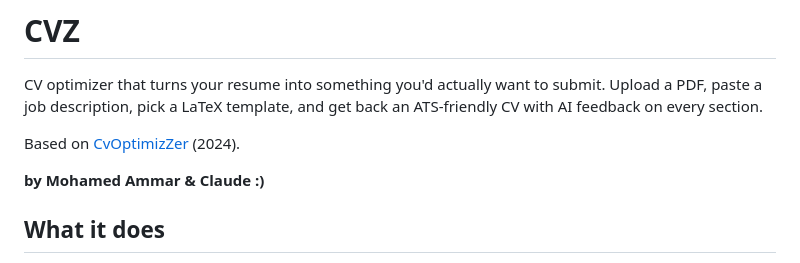
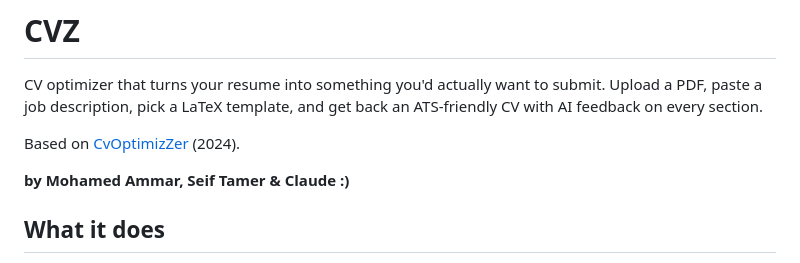
Before and after one commit to MRKDaGods/cvz, a Markdown page: README.md, the part around the change. Drawn GitHub-style.

Commit message:
docs: add Seif Tamer to credits

```diff
--- a/README.md
+++ b/README.md
@@ -4,7 +4,7 @@ CV optimizer that turns your resume into something you'd actually want to submit
 
 Based on [CvOptimizZer](https://github.com/MRKDaGods/CvOptimizZer) (2024).
 
-**by Mohamed Ammar & Claude :)**
+**by Mohamed Ammar, Seif Tamer & Claude :)**
 
 ## What it does
 
```
